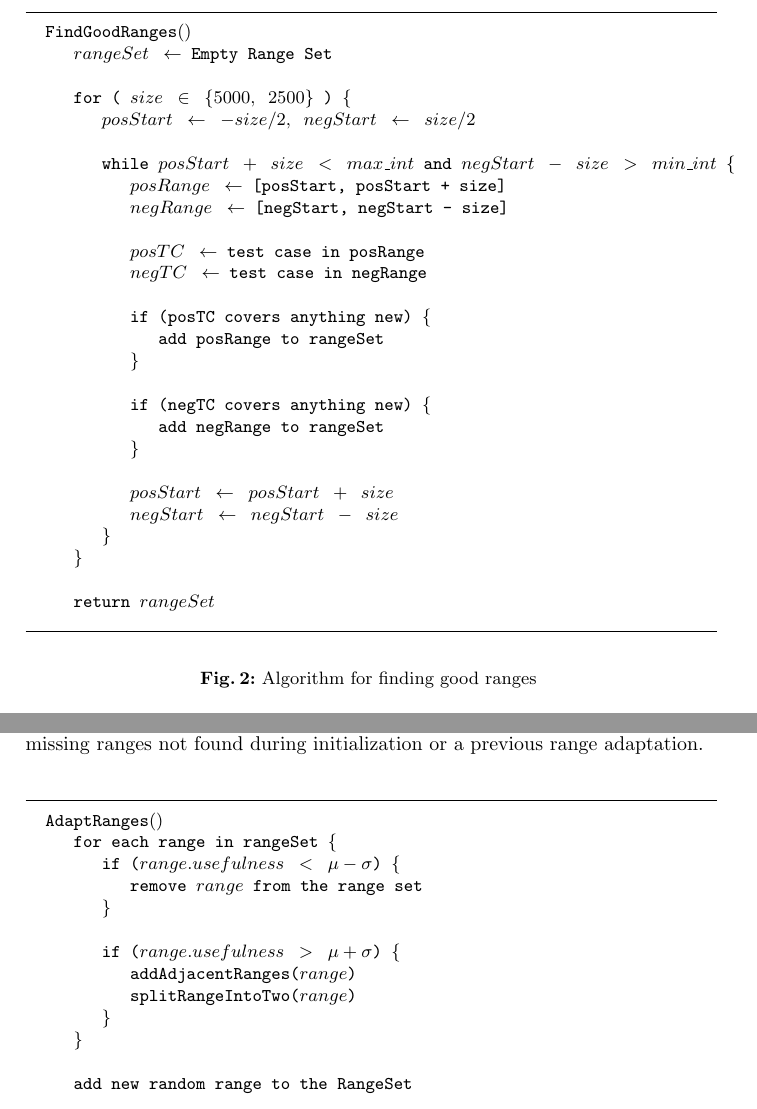
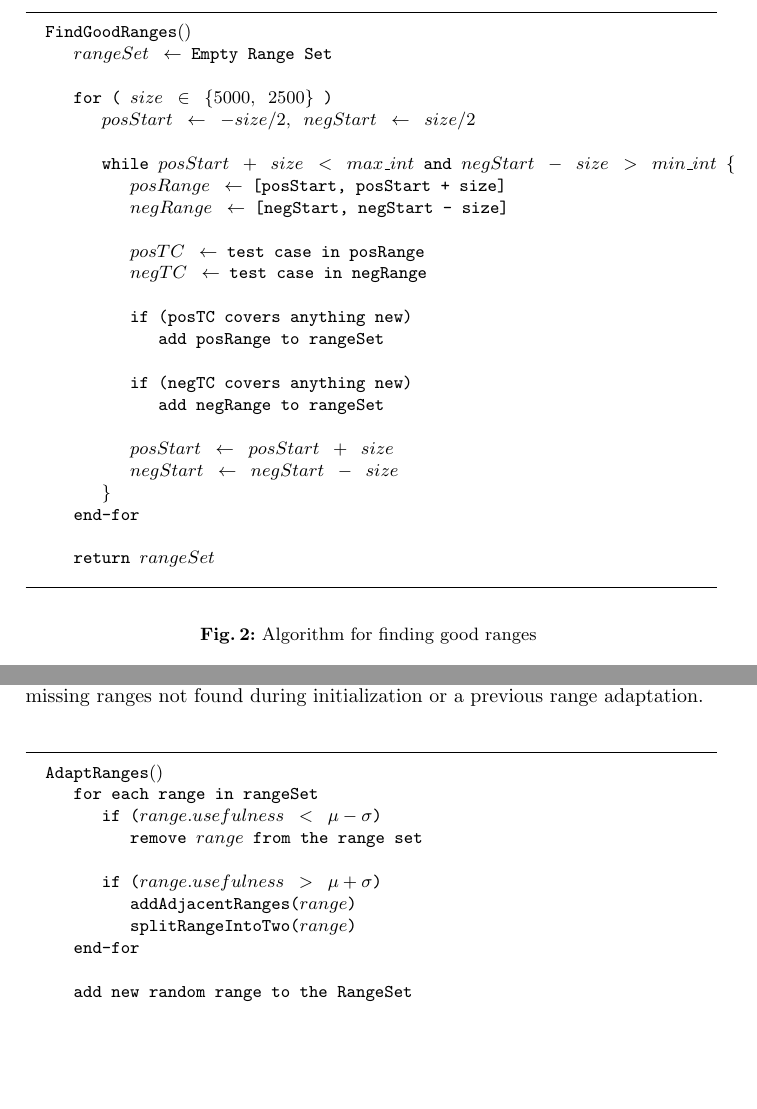
Before and after one commit to Akiira/FinalPaper, a LaTeX paper (FinalPaper.tex): two parts of pages 8 and 12 of 16, joined at a grey line, cut so that both start at the same text, the shorter picture padded with empty space. Compiled offline with LaTeX, dvips and Ghostscript.

Commit message:
removed most of the squigly brackets to make it a little cleaner.

```diff
--- a/FinalPaper.tex
+++ b/FinalPaper.tex
@@ -171,7 +169,7 @@ codes={\catcode`$=3\catcode`^=7\catcode`_=8}]
 $\hbox{FindGoodRanges}()$
    $rangeSet \leftarrow$ Empty Range Set
 
-   for ( $size \in \{5000, 2500\}$ ) \{
+   for ( $size \in \{5000, 2500\}$ )
       $posStart \leftarrow -size/2, negStart \leftarrow size/2$
 
       while $posStart + size < max\_int$ and $negStart - size > min\_int$ \{
@@ -181,18 +179,16 @@ $\hbox{FindGoodRanges}()$
          $posTC \leftarrow$ test case in posRange
          $negTC \leftarrow$ test case in negRange
 
-         if (posTC covers anything new) \{
+         if (posTC covers anything new)
             add posRange to rangeSet
-         \}
 
-         if (negTC covers anything new) \{
+         if (negTC covers anything new)
             add negRange to rangeSet
-         \}
 
          $posStart \leftarrow posStart + size$
          $negStart \leftarrow negStart - size$
       \}
-   \}
+   end-for
 
    return $rangeSet$
 \end{Verbatim}
@@ -352,16 +348,14 @@ After several generations of no improvement, the range set is adapted based on t
 \begin{Verbatim}[fontfamily=tt, xleftmargin=10pt, commandchars=\\\{\},
    codes={\catcode`$=3\catcode`^=7\catcode`_=8}]
 $\hbox{AdaptRanges}()$
-   for each range in rangeSet \{
-      if ($range.usefulness < \mu-\sigma$) \{
+   for each range in rangeSet
+      if ($range.usefulness < \mu-\sigma$)
          remove $range$ from the range set
-      \}
 
-      if ($range.usefulness > \mu+\sigma$) \{
+      if ($range.usefulness > \mu+\sigma$)
          addAdjacentRanges($range$)
          splitRangeIntoTwo($range$)
-      \}
-   \}
+   end-for
 
    add new random range to the RangeSet
 \end{Verbatim}
```
Also changed, not shown: FinalPaper.pdf, FinalPaper.tex (6 more changed lines).
